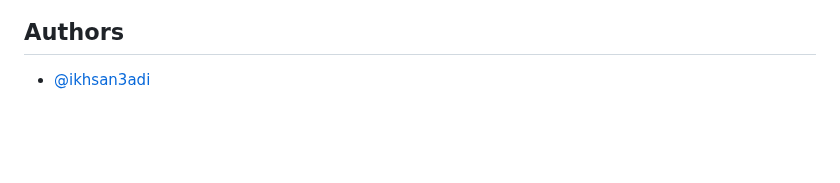
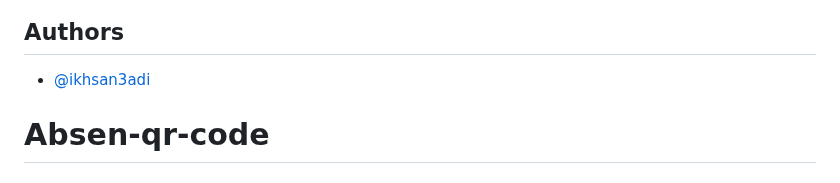
Before and after one commit to Bsushssksmksgxh/Absen-qr-code, a Markdown page: README.md, the part around the change. Rendered like a GitHub page; blank space fills up the shorter version.

```diff
--- a/README.md
+++ b/README.md
@@ -201,3 +201,4 @@ Kami menerima kontribusi dari komunitas terbuka untuk meningkatkan aplikasi ini.
 ## Authors
 
 - [@ikhsan3adi](https://www.github.com/ikhsan3adi)
+# Absen-qr-code
```
